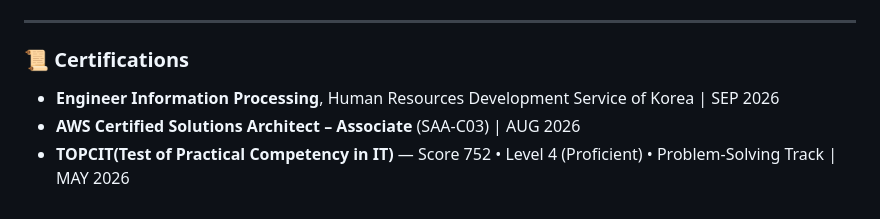
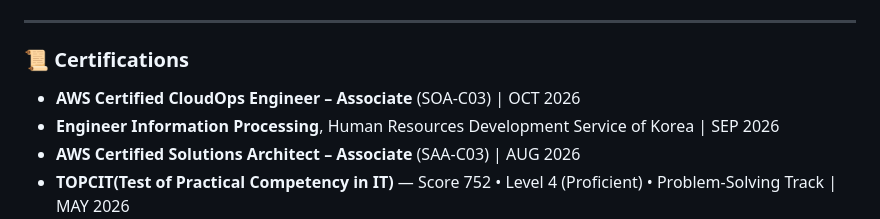
Before and after one commit to 2ghrms/2ghrms, a Markdown page: README.md, the part around one of its changes. Drawn GitHub-style.

Commit message:
Add AWS Certified CloudOps Engineer – Associate cert and badge
Co-Authored-By: Claude Opus 5.5 <noreply@anthropic.com>

```diff
--- a/README.md
+++ b/README.md
@@ -282,6 +282,7 @@ Hi, I'm Hogeun Lee, — a 4th-year Computer Science student passionate about arc
 ---
 
 ### 📜 Certifications
+- **AWS Certified CloudOps Engineer – Associate** (SOA-C03) | OCT 2026
 - **Engineer Information Processing**, Human Resources Development Service of Korea | SEP 2026
 - **AWS Certified Solutions Architect – Associate** (SAA-C03) | AUG 2026
 - **TOPCIT(Test of Practical Competency in IT)** — Score 752 • Level 4 (Proficient) • Problem-Solving Track | MAY 2026
```
Also changed, not shown: other parts of README.md (+1 -0 lines), README_KR.md (+2 -0 lines).
